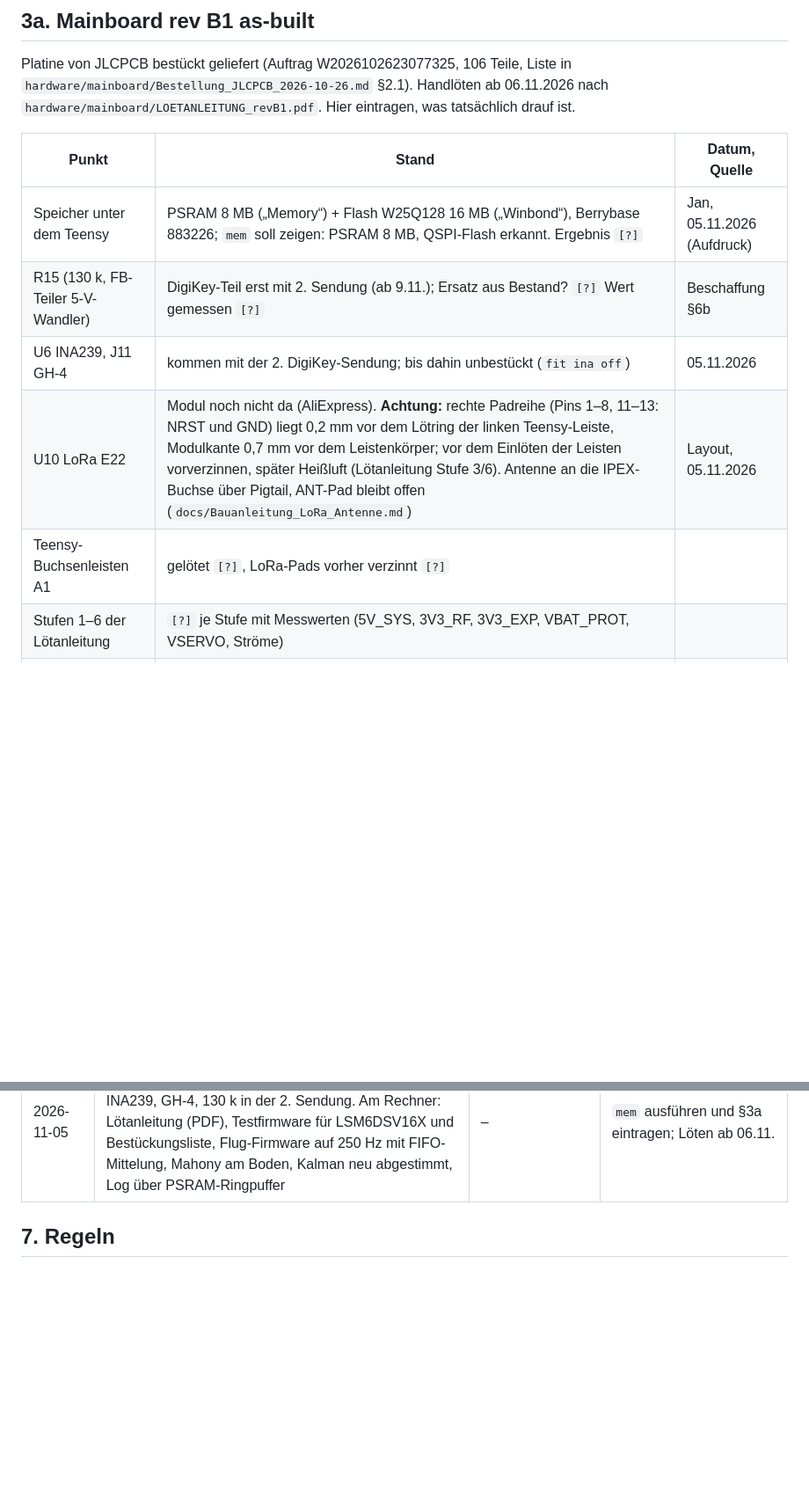
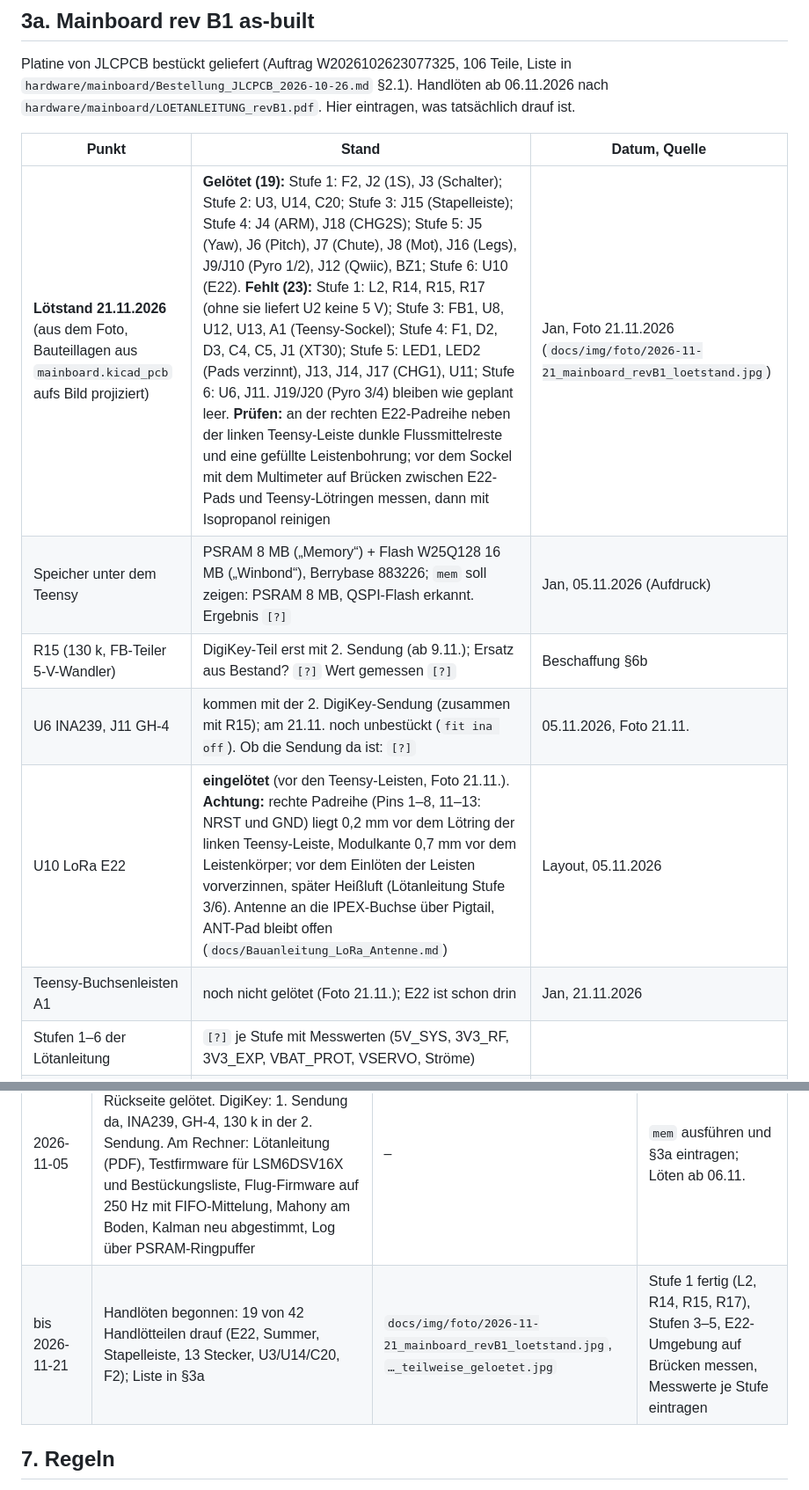
Before and after one commit to Jan-Philipp-Munsch/kartonaut, a Markdown page: docs/BUILD.md, 2 parts joined by grey strips. Shown at 88% size. Drawn GitHub-style; blank space fills up the shorter version.

```diff
--- a/docs/BUILD.md
+++ b/docs/BUILD.md
@@ -156,11 +156,12 @@ Platine von JLCPCB bestückt geliefert (Auftrag W2026102623077325, 106 Teile, Li
 
 | Punkt | Stand | Datum, Quelle |
 |---|---|---|
+| **Lötstand 21.11.2026** (aus dem Foto, Bauteillagen aus `mainboard.kicad_pcb` aufs Bild projiziert) | **Gelötet (19):** Stufe 1: F2, J2 (1S), J3 (Schalter); Stufe 2: U3, U14, C20; Stufe 3: J15 (Stapelleiste); Stufe 4: J4 (ARM), J18 (CHG2S); Stufe 5: J5 (Yaw), J6 (Pitch), J7 (Chute), J8 (Mot), J16 (Legs), J9/J10 (Pyro 1/2), J12 (Qwiic), BZ1; Stufe 6: U10 (E22). **Fehlt (23):** Stufe 1: L2, R14, R15, R17 (ohne sie liefert U2 keine 5 V); Stufe 3: FB1, U8, U12, U13, A1 (Teensy-Sockel); Stufe 4: F1, D2, D3, C4, C5, J1 (XT30); Stufe 5: LED1, LED2 (Pads verzinnt), J13, J14, J17 (CHG1), U11; Stufe 6: U6, J11. J19/J20 (Pyro 3/4) bleiben wie geplant leer. **Prüfen:** an der rechten E22-Padreihe neben der linken Teensy-Leiste dunkle Flussmittelreste und eine gefüllte Leistenbohrung; vor dem Sockel mit dem Multimeter auf Brücken zwischen E22-Pads und Teensy-Lötringen messen, dann mit Isopropanol reinigen | Jan, Foto 21.11.2026 (`docs/img/foto/2026-11-21_mainboard_revB1_loetstand.jpg`) |
 | Speicher unter dem Teensy | PSRAM 8 MB („Memory“) + Flash W25Q128 16 MB („Winbond“), Berrybase 883226; `mem` soll zeigen: PSRAM 8 MB, QSPI-Flash erkannt. Ergebnis `[?]` | Jan, 05.11.2026 (Aufdruck) |
 | R15 (130 k, FB-Teiler 5-V-Wandler) | DigiKey-Teil erst mit 2. Sendung (ab 9.11.); Ersatz aus Bestand? `[?]` Wert gemessen `[?]` | Beschaffung §6b |
-| U6 INA239, J11 GH-4 | kommen mit der 2. DigiKey-Sendung; bis dahin unbestückt (`fit ina off`) | 05.11.2026 |
-| U10 LoRa E22 | Modul noch nicht da (AliExpress). **Achtung:** rechte Padreihe (Pins 1–8, 11–13: NRST und GND) liegt 0,2 mm vor dem Lötring der linken Teensy-Leiste, Modulkante 0,7 mm vor dem Leistenkörper; vor dem Einlöten der Leisten vorverzinnen, später Heißluft (Lötanleitung Stufe 3/6). Antenne an die IPEX-Buchse über Pigtail, ANT-Pad bleibt offen (`docs/Bauanleitung_LoRa_Antenne.md`) | Layout, 05.11.2026 |
-| Teensy-Buchsenleisten A1 | gelötet `[?]`, LoRa-Pads vorher verzinnt `[?]` | |
+| U6 INA239, J11 GH-4 | kommen mit der 2. DigiKey-Sendung (zusammen mit R15); am 21.11. noch unbestückt (`fit ina off`). Ob die Sendung da ist: `[?]` | 05.11.2026, Foto 21.11. |
+| U10 LoRa E22 | **eingelötet** (vor den Teensy-Leisten, Foto 21.11.). **Achtung:** rechte Padreihe (Pins 1–8, 11–13: NRST und GND) liegt 0,2 mm vor dem Lötring der linken Teensy-Leiste, Modulkante 0,7 mm vor dem Leistenkörper; vor dem Einlöten der Leisten vorverzinnen, später Heißluft (Lötanleitung Stufe 3/6). Antenne an die IPEX-Buchse über Pigtail, ANT-Pad bleibt offen (`docs/Bauanleitung_LoRa_Antenne.md`) | Layout, 05.11.2026 |
+| Teensy-Buchsenleisten A1 | noch nicht gelötet (Foto 21.11.); E22 ist schon drin | Jan, 21.11.2026 |
 | Stufen 1–6 der Lötanleitung | `[?]` je Stufe mit Messwerten (5V_SYS, 3V3_RF, 3V3_EXP, VBAT_PROT, VSERVO, Ströme) | |
 | Kalibrierung (`cal ...`, `cal save`) | `[?]` gyro, acc, mag, axes, baro | |
 
@@ -203,6 +204,7 @@ Ein Eintrag je Arbeitssitzung am Gerät. Rekonstruiert, soweit möglich; ab jetz
 | 2026-10-21 | Planungsrunde, diese Datei angelegt; Servos FrSky W5652H bestellt. Rev B spezifiziert, Design Guide und Bestellplan, Simulation nach Python, Blender-Inventur und parametrisches CAD mit Massenmodell (alles am Rechner) | `docs/img/cad/` (Renders) | Inventar am Gerät prüfen, Fotos; Teile wiegen (Spitze, Kuppler, Rohr, Motor, Kardan-Drucke); Rohr-Innen- und Kuppler-Außenmaß messen |
 | 2026-10-22 | **Kardan gebaut:** Schubstangen-Kardan mit 2 × W5652H in Rohr A 125 mm, Kardanschrauben 4 × M3 bei 44 mm, Servofenster ca. 20 × 20 ab 60 mm, Hebel 15 mm, Stangen Ø 2 mm; Rohr B 176 mm mit vier Löchern bei 44 mm; Kuppler halbiert (75 mm), gesteckt. Entscheidungen: kein Rollmotor, CO₂-Ausstoß, Schraubschalter, Schirm in Rohr C. Am Rechner: Bauanleitung Stand 2b, Bodenstation, Startrampe, Firmware rev B, Massenbudget 723 g | Fotos vom Kardan (Jan, 22.10.) `[?]` | Druckteile drucken und wiegen, Bestellliste §3.1 der Bauanleitung, Servofenster-Winkel am Rohr nachsehen (O1), Servo-Umrechnung messen (Befund 13), CO₂-Modul konstruieren |
 | 2026-11-05 | Platine rev B1 geliefert; zwei Chips (PSRAM/Flash) auf die Teensy-Rückseite gelötet. DigiKey: 1. Sendung da, INA239, GH-4, 130 k in der 2. Sendung. Am Rechner: Lötanleitung (PDF), Testfirmware für LSM6DSV16X und Bestückungsliste, Flug-Firmware auf 250 Hz mit FIFO-Mittelung, Mahony am Boden, Kalman neu abgestimmt, Log über PSRAM-Ringpuffer | – | `mem` ausführen und §3a eintragen; Löten ab 06.11. |
+| bis 2026-11-21 | Handlöten begonnen: 19 von 42 Handlötteilen drauf (E22, Summer, Stapelleiste, 13 Stecker, U3/U14/C20, F2); Liste in §3a | `docs/img/foto/2026-11-21_mainboard_revB1_loetstand.jpg`, `…_teilweise_geloetet.jpg` | Stufe 1 fertig (L2, R14, R15, R17), Stufen 3–5, E22-Umgebung auf Brücken messen, Messwerte je Stufe eintragen |
 
 ## 7. Regeln
 
```
Also changed, not shown: README.de.md (+17 -11 lines), README.md (+17 -11 lines), docs/img/foto/2026-11-21_mainboard_revB1_loetstand.jpg (added), docs/img/foto/2026-11-21_mainboard_revB1_teilweise_geloetet.jpg (added).
